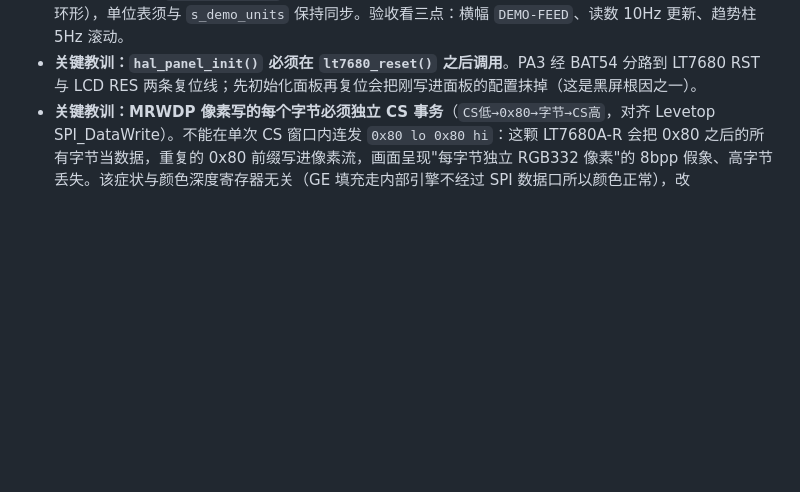
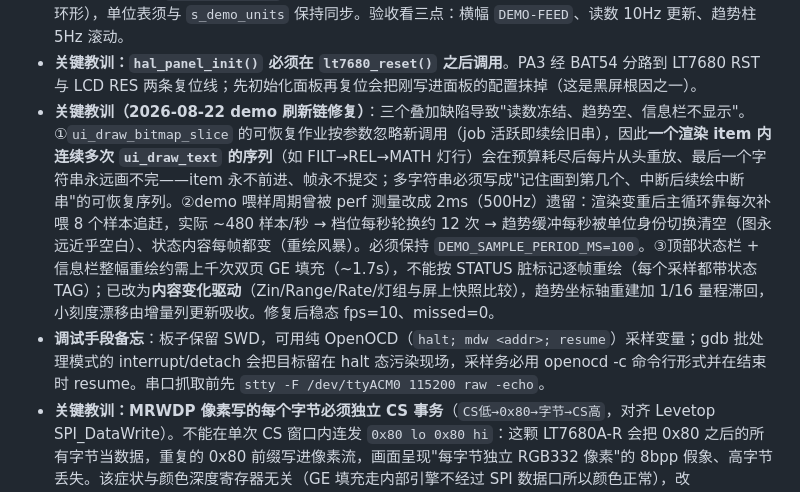
Before and after one commit to Sighthesia/KEITHLEY_2000_LCD, a Markdown page: AGENTS.md, the part around the change. Rendered like a GitHub page; blank space fills up the shorter version.

Commit message:
docs: record demo refresh-chain root causes and debug tips

```diff
--- a/AGENTS.md
+++ b/AGENTS.md
@@ -46,6 +46,8 @@
 - 趋势坐标轴单元格（2026-08-16 增补）：趋势区使用统一 chart panel 背景（`MAIN_DISPLAY_COLOR_BAR`=#182126），黑色绘图区（`MAIN_DISPLAY_COLOR_BG`）和细分隔线；Y/X 轴仍为 L 形 gutter——Y 轴占 x0..95 整条竖带（y192..319 全高），X 轴占底部横带（x96..935，y296..319）。Y 轴标签在单元格内**右对齐**（距绘图区左缘 4px，超长 clamp 到 x=0），X 轴标签按实际宽度居中并 clamp。X 轴从左到右为 `10.00s → 0.00s`，最新采样固定在右侧。趋势序列按完整显示单位身份切换清空，Y 轴使用同单位并采用 1/2/5 工程刻度。仿真器与固件布局常量保持对应，`verify.js` 覆盖方向、轴单位和绘图区几何。CubeMX Release 当前 Flash 余量约 12B，禁止继续增加字形或静态数据。
 - **演示/自测模式（无主机验收用）**：CubeMX `main.c` 的 `K2000_DEMO_FEED`（0=关，默认）编译开关，打开后主循环按 100ms 喂合成 K2000 帧走**真实管线**（`0x0D 0x01 value+unit → 0x09 → 0x08 → 0x07`），值做三角波递增，档位在 `VDC/VAC/ADC/AAC/MVDC/MVAC/MADC/MAAC/OHM/KOHM/MOHM/Hz/kHz/MHz/°CEL` 间轮换并翻 REL/FILT/AUTO/MATH、FAST/MED/SLOW、HOLD/TRIG；串口横幅带 `DEMO-FEED`。档位字母被 64x128 数字字体字符合集限制（**无 U/Z/S 字形、Flash 不足再加**），温度用 `"\xC2\xB0" "CEL"`（0x13 度符号 TAG 内联，解析器转 UTF-8 °，既能渲染又满足趋势温度识别）。demo 模式下**跳过 UART 轮询**（无主机时 RX 悬空噪声会污染解析器）。该模式 Flash 63276B=96.55%，仍能烧录；**烧录验收后务必改回 0 重编译**。仿真器 `sim/index.html` 有对应「Demo 动态档位轮换」开关，趋势图随 demo 值滚动（240 点环形），单位表须与 `s_demo_units` 保持同步。验收看三点：横幅 `DEMO-FEED`、读数 10Hz 更新、趋势柱 5Hz 滚动。
 - **关键教训：`hal_panel_init()` 必须在 `lt7680_reset()` 之后调用**。PA3 经 BAT54 分路到 LT7680 RST 与 LCD RES 两条复位线；先初始化面板再复位会把刚写进面板的配置抹掉（这是黑屏根因之一）。
+- **关键教训（2026-08-22 demo 刷新链修复）**：三个叠加缺陷导致"读数冻结、趋势空、信息栏不显示"。①`ui_draw_bitmap_slice` 的可恢复作业按参数忽略新调用（job 活跃即续绘旧串），因此**一个渲染 item 内连续多次 `ui_draw_text` 的序列**（如 FILT→REL→MATH 灯行）会在预算耗尽后每片从头重放、最后一个字符串永远画不完——item 永不前进、帧永不提交；多字符串必须写成"记住画到第几个、中断后续绘中断串"的可恢复序列。②demo 喂样周期曾被 perf 测量改成 2ms（500Hz）遗留：渲染变重后主循环靠每次补喂 8 个样本追赶，实际 ~480 样本/秒 → 档位每秒轮换约 12 次 → 趋势缓冲每秒被单位身份切换清空（图永远近乎空白）、状态内容每帧都变（重绘风暴）。必须保持 `DEMO_SAMPLE_PERIOD_MS=100`。③顶部状态栏 + 信息栏整幅重绘约需上千次双页 GE 填充（~1.7s），不能按 STATUS 脏标记逐帧重绘（每个采样都带状态 TAG）；已改为**内容变化驱动**（Zin/Range/Rate/灯组与屏上快照比较），趋势坐标轴重建加 1/16 量程滞回，小刻度漂移由增量列更新吸收。修复后稳态 fps=10、missed=0。
+- **调试手段备忘**：板子保留 SWD，可用纯 OpenOCD（`halt; mdw <addr>; resume`）采样变量；gdb 批处理模式的 interrupt/detach 会把目标留在 halt 态污染现场，采样务必用 openocd -c 命令行形式并在结束时 resume。串口抓取前先 `stty -F /dev/ttyACM0 115200 raw -echo`。
 - **关键教训：MRWDP 像素写的每个字节必须独立 CS 事务**（`CS低→0x80→字节→CS高`，对齐 Levetop SPI_DataWrite）。不能在单次 CS 窗口内连发 `0x80 lo 0x80 hi`：这颗 LT7680A-R 会把 0x80 之后的所有字节当数据，重复的 0x80 前缀写进像素流，画面呈现"每字节独立 RGB332 像素"的 8bpp 假象、高字节丢失。该症状与颜色深度寄存器无关（GE 填充走内部引擎不经过 SPI 数据口所以颜色正常），改 REG[02h]/[5Eh]/[10h] 均无效；2026-08-13 改每字节 CS toggle 后白条恢复纯白、GREEN/BLUE 显示正确。SPI 读回同样不可信：首字节=`0x80 XOR 低字节`、后续重复低字节，只能取 `dump[0]^0x80` 恢复低字节，颜色正确性一律以屏幕为准。
 - **BTE 缓存字形渲染已验收（2026-08-21）**：RIF 大字（64x128 UI 空间）经 `lt7680_flash_read()` 读入 MCU、CPU 转置成 128x64 framebuffer tile 写入 SDRAM `0x300000+` 离屏缓存，渲染时每字形一次 `lt7680_gfx_blit()`。帧时间从 fallback ~10.5s 降到 ~0.4s。要点：①**MRWDP 回读必须先丢一个 dummy cycle**（`lt7680_gfx_peek_pixel()` 已修），否则读到错位字节（如 `07E0→E060`）；②DMA 完成判定轮询 `REG[B6h] bit0`、BTE 完成轮询 `REG[90h] bit4`，不能用共享 `CORE_BUSY`；③BTE source/destination stride 单位是像素，`DT_WTH=320`（fb 宽），cache tile 布局为转置后 128 宽×64 高；④RIF 打包前景色是霓虹绿 `#00FF33→0x07C6`，与 UI 常量 `MAIN_DISPLAY_COLOR_GREEN=0x07E6` 不同——blit 像素颜色已烘焙，门控只查背景黑；⑤离屏写缓存后必须恢复 `CVSSA+CVS_IMWTH` 两项（`select_canvas_page()` 只恢复基址不恢复宽度，漏恢复会让 GE 填充按 128 折行、画面拉伸+RGB 花点）；⑥缓存构建数据用 RIF 目录 CRC32 验收。
 - **性能优化定案（2026-08-21）**：~0.4s/帧的剩余瓶颈是**每字形绘制都从 Flash 目录第 0 项逐项扫描**（每帧 ~115 次 48B 读 = 371ms，占 88%；GE 填充 3ms、BTE blit 8ms 均可忽略）。修复：预构建时把全部字形 tile 信息存入 MCU RAM 目录表 `s_dir_cache`（38 项 ≈1.2KB，RAM 94.8%），渲染时 O(1) 查表，帧内 Flash 读归零。最终 **frame-ms=12~13（预算 33ms）、fps 26~28**（demo 源 10Hz 更新，非渲染上限）。教训：LT7680 SPI FIFO 逐字节事务读 Flash 约 3ms/48B，渲染热路径上任何 Flash 扫描都是性能杀手；先测量（per-op 计时）再优化。
```
